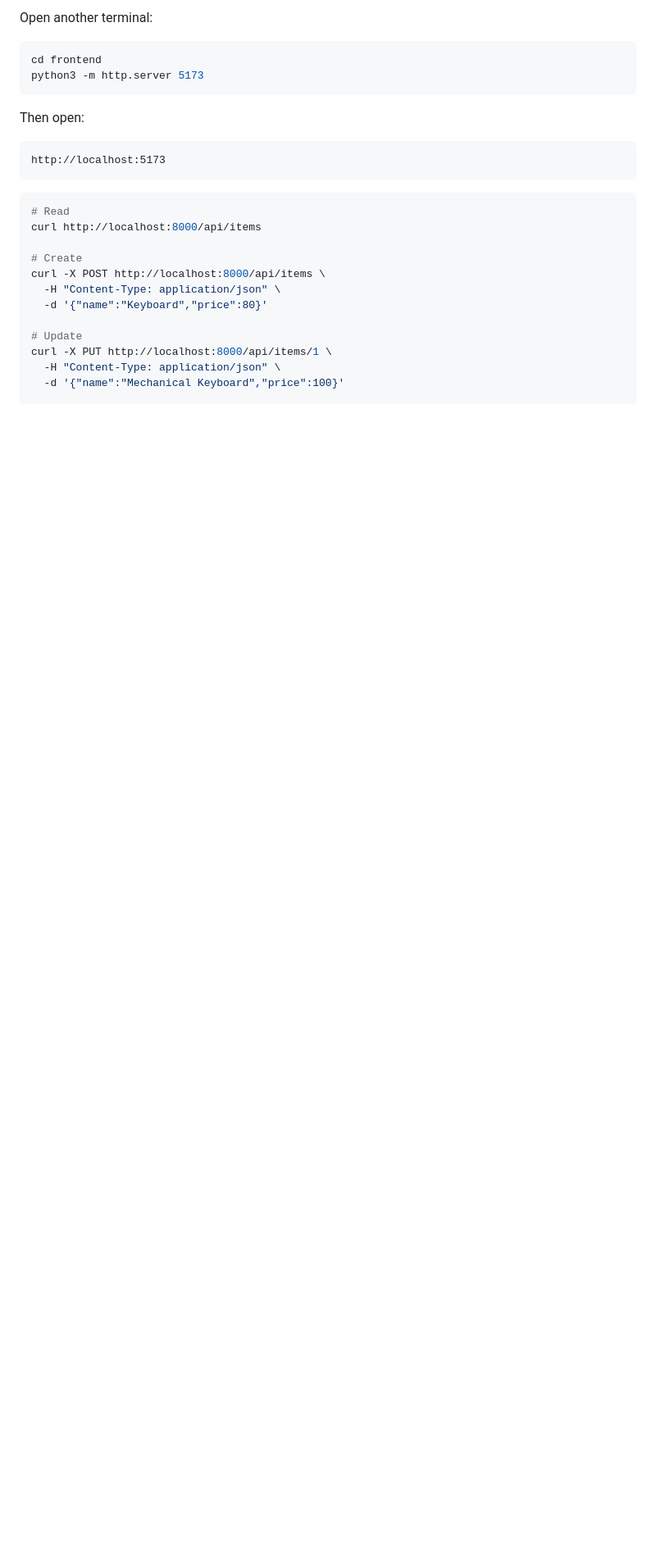
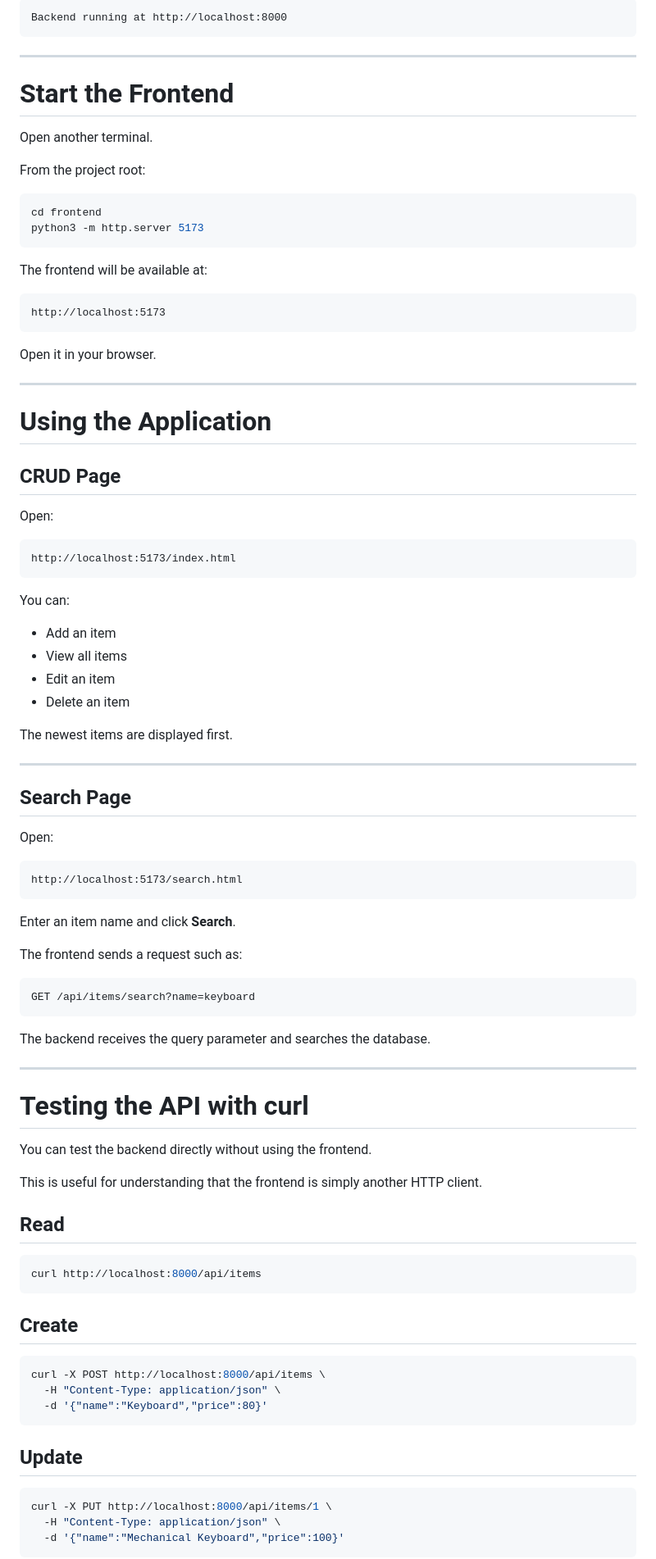
Before and after one commit to Education-materials/http-basics, a Markdown page: README.md, the part around one of its changes. Shown at 82% size. Rendered like a GitHub page; blank space fills up the shorter version.

````diff
--- a/README.md
+++ b/README.md
@@ -97,29 +152,97 @@ http://localhost:8000
 
-Open another terminal:
+```text
+Backend running at http://localhost:8000
+```
+
+---
+
+# Start the Frontend
+
+Open another terminal.
+
+From the project root:
 
 ```bash
 cd frontend
 python3 -m http.server 5173
 ```
 
-Then open:
+The frontend will be available at:
 
 ```text
 http://localhost:5173
 ```
 
+Open it in your browser.
+
+---
+
+# Using the Application
+
+## CRUD Page
+
+Open:
+
+```text
+http://localhost:5173/index.html
+```
+
+You can:
+
+- Add an item
+- View all items
+- Edit an item
+- Delete an item
+
+The newest items are displayed first.
+
+---
+
+## Search Page
+
+Open:
+
+```text
+http://localhost:5173/search.html
+```
+
+Enter an item name and click **Search**.
+
+The frontend sends a request such as:
+
+```text
+GET /api/items/search?name=keyboard
+```
+
+The backend receives the query parameter and searches the database.
+
+---
+
+# Testing the API with curl
+
+You can test the backend directly without using the frontend.
+
+This is useful for understanding that the frontend is simply another HTTP client.
+
+## Read
 
 ```bash
-# Read
 curl http://localhost:8000/api/items
+```
 
-# Create
+## Create
+
+```bash
 curl -X POST http://localhost:8000/api/items \
   -H "Content-Type: application/json" \
   -d '{"name":"Keyboard","price":80}'
+```
 
-# Update
+## Update
+
+```bash
 curl -X PUT http://localhost:8000/api/items/1 \
   -H "Content-Type: application/json" \
   -d '{"name":"Mechanical Keyboard","price":100}'
+```
 
````
Also changed, not shown: other parts of README.md (+291 -36 lines).
